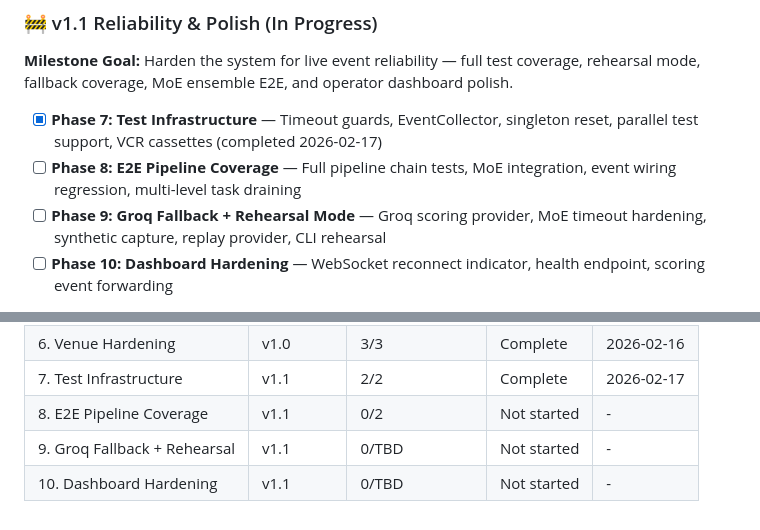
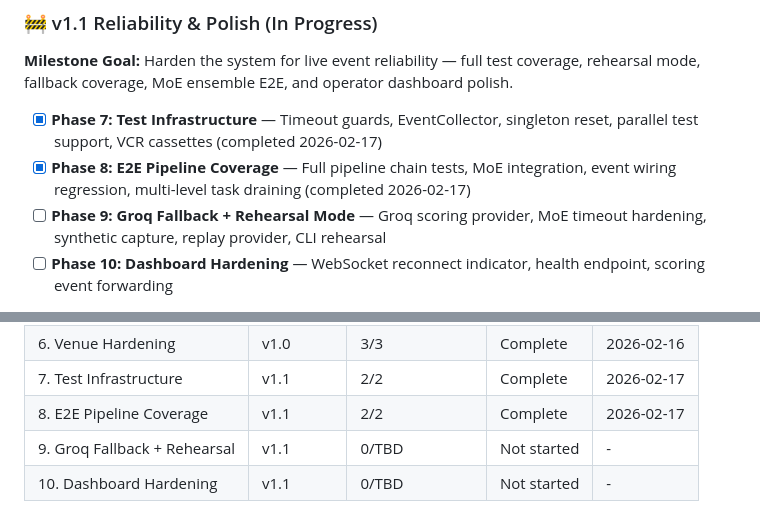
Before and after one commit to basicScandal/arbiter, a Markdown page: .planning/ROADMAP.md, 2 parts joined by grey strips. GitHub-like rendering.

Commit message:
docs(phase-08): complete phase execution

```diff
--- a/.planning/ROADMAP.md
+++ b/.planning/ROADMAP.md
@@ -26,7 +26,7 @@ See: `.planning/milestones/v1.0-ROADMAP.md` for full details.
 **Milestone Goal:** Harden the system for live event reliability — full test coverage, rehearsal mode, fallback coverage, MoE ensemble E2E, and operator dashboard polish.
 
 - [x] **Phase 7: Test Infrastructure** — Timeout guards, EventCollector, singleton reset, parallel test support, VCR cassettes (completed 2026-02-17)
-- [ ] **Phase 8: E2E Pipeline Coverage** — Full pipeline chain tests, MoE integration, event wiring regression, multi-level task draining
+- [x] **Phase 8: E2E Pipeline Coverage** — Full pipeline chain tests, MoE integration, event wiring regression, multi-level task draining (completed 2026-02-17)
 - [ ] **Phase 9: Groq Fallback + Rehearsal Mode** — Groq scoring provider, MoE timeout hardening, synthetic capture, replay provider, CLI rehearsal
 - [ ] **Phase 10: Dashboard Hardening** — WebSocket reconnect indicator, health endpoint, scoring event forwarding
 
@@ -107,6 +107,6 @@ Phases execute in numeric order: 7 -> 8 -> 9 -> 10
 | 5. Memory + Deliberation | v1.0 | 3/3 | Complete | 2026-02-16 |
 | 6. Venue Hardening | v1.0 | 3/3 | Complete | 2026-02-16 |
 | 7. Test Infrastructure | v1.1 | 2/2 | Complete | 2026-02-17 |
-| 8. E2E Pipeline Coverage | v1.1 | 0/2 | Not started | - |
+| 8. E2E Pipeline Coverage | v1.1 | 2/2 | Complete | 2026-02-17 |
 | 9. Groq Fallback + Rehearsal | v1.1 | 0/TBD | Not started | - |
 | 10. Dashboard Hardening | v1.1 | 0/TBD | Not started | - |
```
Also changed, not shown: other parts of .planning/ROADMAP.md (+2 -2 lines), 1 other file.
